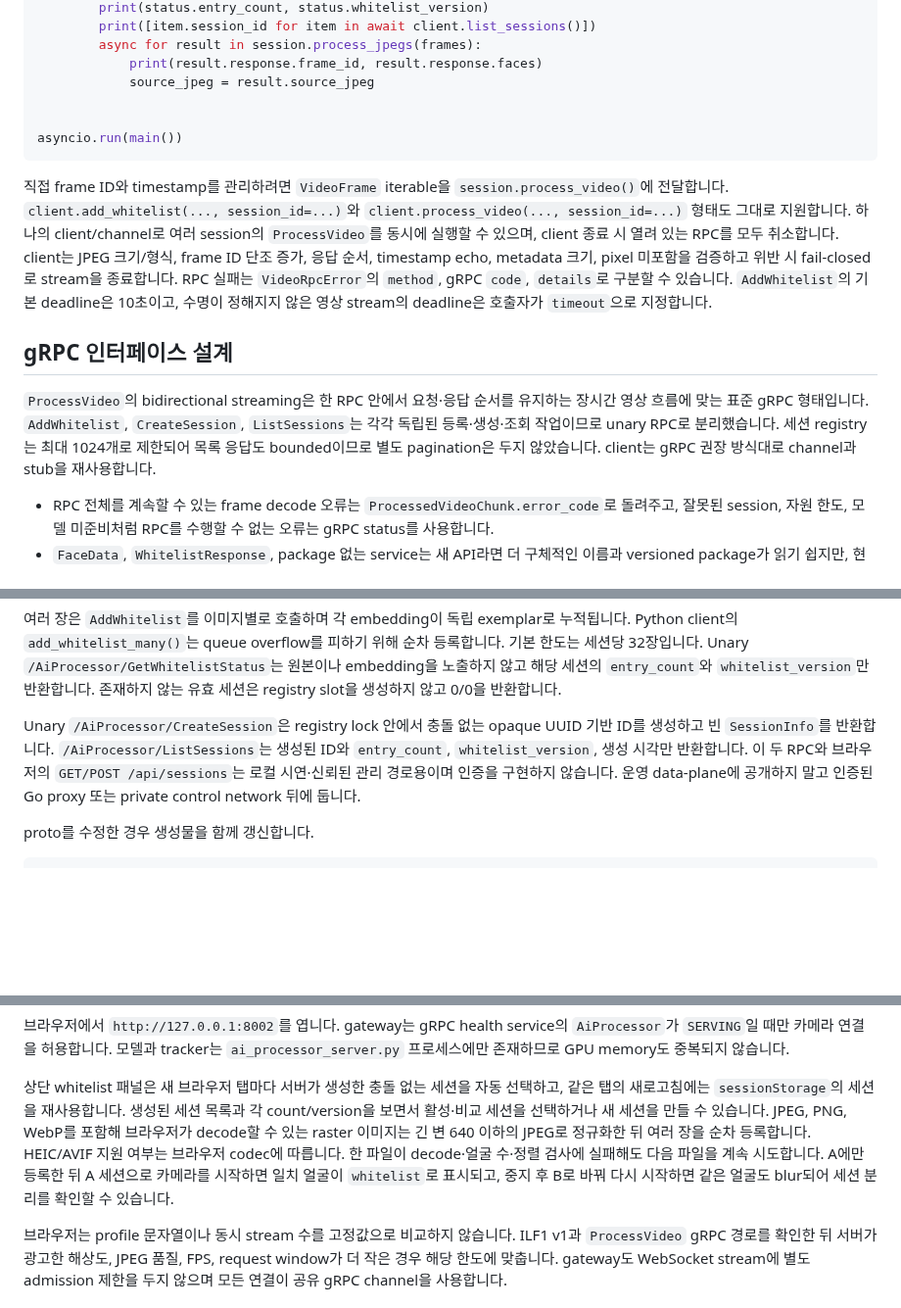
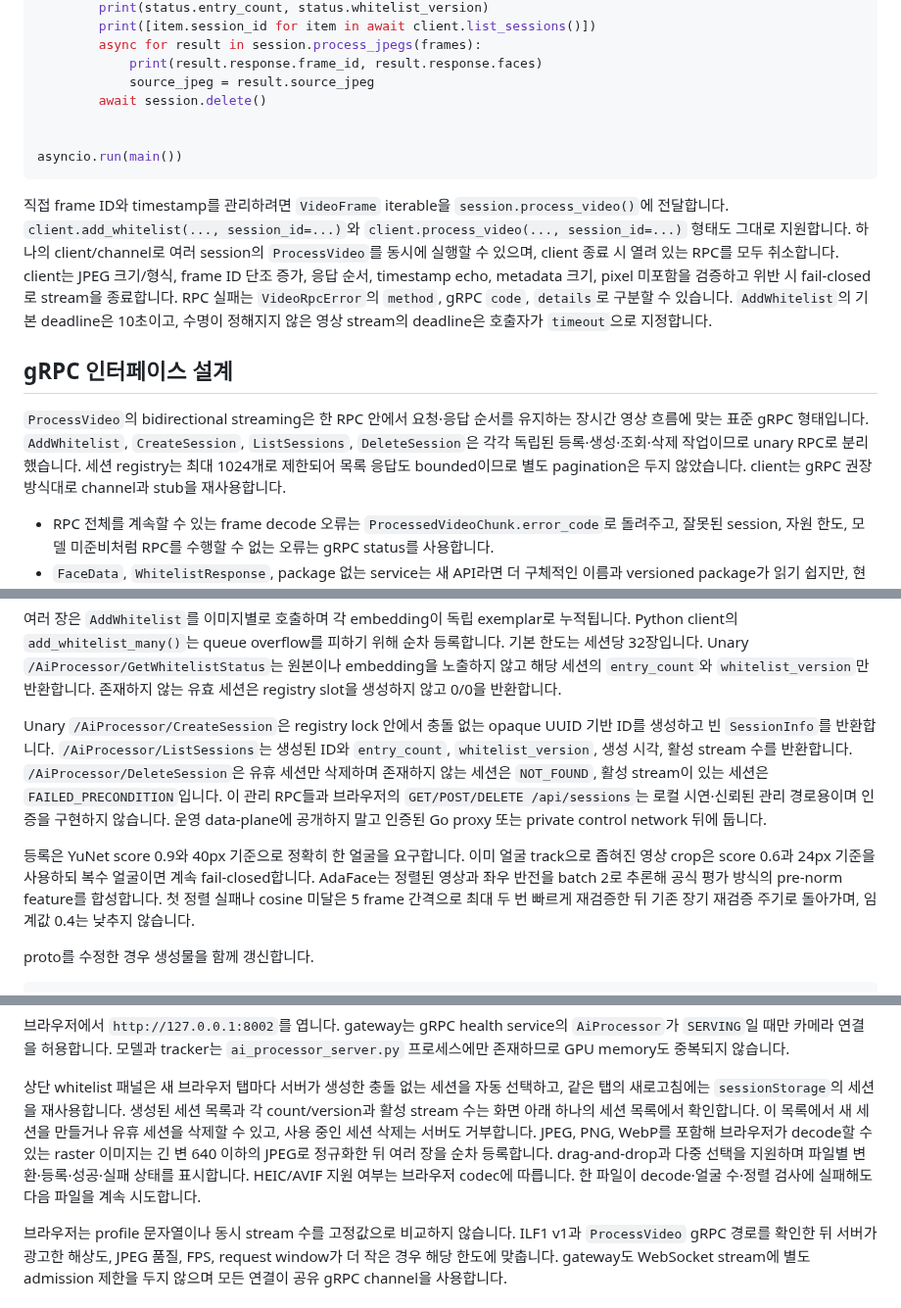
Before and after one commit to team-framework/innolive-ai, a Markdown page: README.md, 3 parts joined by grey strips. Shown at 98% size. Drawn GitHub-style; blank space fills up the shorter version.

Commit message:
docs: 세션 관리와 AdaFace 동작 갱신

```diff
--- a/README.md
+++ b/README.md
@@ -177,6 +177,7 @@ async def main() -> None:
         async for result in session.process_jpegs(frames):
             print(result.response.frame_id, result.response.faces)
             source_jpeg = result.source_jpeg
+        await session.delete()
 
 
 asyncio.run(main())
@@ -196,9 +197,9 @@ stream을 종료합니다. RPC 실패는 `VideoRpcError`의 `method`, gRPC `code
 
 `ProcessVideo`의 bidirectional streaming은 한 RPC 안에서 요청·응답 순서를 유지하는
 장시간 영상 흐름에 맞는 표준 gRPC 형태입니다. `AddWhitelist`, `CreateSession`,
-`ListSessions`는 각각 독립된 등록·생성·조회 작업이므로 unary RPC로 분리했습니다. 세션
-registry는 최대 1024개로 제한되어 목록 응답도 bounded이므로 별도 pagination은 두지
-않았습니다. client는 gRPC 권장 방식대로 channel과 stub을 재사용합니다.
+`ListSessions`, `DeleteSession`은 각각 독립된 등록·생성·조회·삭제 작업이므로 unary RPC로
+분리했습니다. 세션 registry는 최대 1024개로 제한되어 목록 응답도 bounded이므로 별도
+pagination은 두지 않았습니다. client는 gRPC 권장 방식대로 channel과 stub을 재사용합니다.
 
 - RPC 전체를 계속할 수 있는 frame decode 오류는 `ProcessedVideoChunk.error_code`로 돌려주고,
   잘못된 session, 자원 한도, 모델 미준비처럼 RPC를 수행할 수 없는 오류는 gRPC status를
@@ -259,9 +260,17 @@ Python client의 `add_whitelist_many()`는 queue overflow를 피하기 위해
 
 Unary `/AiProcessor/CreateSession`은 registry lock 안에서 충돌 없는 opaque UUID 기반 ID를
 생성하고 빈 `SessionInfo`를 반환합니다. `/AiProcessor/ListSessions`는 생성된 ID와
-`entry_count`, `whitelist_version`, 생성 시각만 반환합니다. 이 두 RPC와 브라우저의
-`GET/POST /api/sessions`는 로컬 시연·신뢰된 관리 경로용이며 인증을 구현하지 않습니다.
+`entry_count`, `whitelist_version`, 생성 시각, 활성 stream 수를 반환합니다.
+`/AiProcessor/DeleteSession`은 유휴 세션만 삭제하며 존재하지 않는 세션은 `NOT_FOUND`, 활성
+stream이 있는 세션은 `FAILED_PRECONDITION`입니다. 이 관리 RPC들과 브라우저의
+`GET/POST/DELETE /api/sessions`는 로컬 시연·신뢰된 관리 경로용이며 인증을 구현하지 않습니다.
 운영 data-plane에 공개하지 말고 인증된 Go proxy 또는 private control network 뒤에 둡니다.
+
+등록은 YuNet score 0.9와 40px 기준으로 정확히 한 얼굴을 요구합니다. 이미 얼굴 track으로
+좁혀진 영상 crop은 score 0.6과 24px 기준을 사용하되 복수 얼굴이면 계속 fail-closed합니다.
+AdaFace는 정렬된 영상과 좌우 반전을 batch 2로 추론해 공식 평가 방식의 pre-norm feature를
+합성합니다. 첫 정렬 실패나 cosine 미달은 5 frame 간격으로 최대 두 번 빠르게 재검증한 뒤
+기존 장기 재검증 주기로 돌아가며, 임계값 0.4는 낮추지 않습니다.
 
 proto를 수정한 경우 생성물을 함께 갱신합니다.
 
@@ -323,12 +333,12 @@ browser -> ILF1 WebSocket -> VideoProcessorClient -> gRPC ProcessVideo -> AI run
 
 상단 whitelist 패널은 새 브라우저 탭마다 서버가 생성한 충돌 없는 세션을 자동 선택하고,
 같은 탭의 새로고침에는 `sessionStorage`의 세션을 재사용합니다. 생성된 세션 목록과 각
-count/version을 보면서 활성·비교 세션을 선택하거나 새 세션을 만들 수 있습니다. JPEG,
-PNG, WebP를 포함해 브라우저가 decode할 수 있는 raster 이미지는 긴 변 640 이하의 JPEG로
-정규화한 뒤 여러 장을 순차 등록합니다. HEIC/AVIF 지원 여부는 브라우저 codec에 따릅니다.
-한 파일이 decode·얼굴 수·정렬 검사에 실패해도 다음 파일을 계속 시도합니다. A에만 등록한
-뒤 A 세션으로 카메라를 시작하면 일치 얼굴이 `whitelist`로 표시되고, 중지 후 B로 바꿔 다시
-시작하면 같은 얼굴도 blur되어 세션 분리를 확인할 수 있습니다.
+count/version과 활성 stream 수는 화면 아래 하나의 세션 목록에서 확인합니다. 이 목록에서
+새 세션을 만들거나 유휴 세션을 삭제할 수 있고, 사용 중인 세션 삭제는 서버도 거부합니다.
+JPEG, PNG, WebP를 포함해 브라우저가 decode할 수 있는 raster 이미지는 긴 변 640 이하의
+JPEG로 정규화한 뒤 여러 장을 순차 등록합니다. drag-and-drop과 다중 선택을 지원하며 파일별
+변환·등록·성공·실패 상태를 표시합니다. HEIC/AVIF 지원 여부는 브라우저 codec에 따릅니다.
+한 파일이 decode·얼굴 수·정렬 검사에 실패해도 다음 파일을 계속 시도합니다.
 
 브라우저는 profile 문자열이나 동시 stream 수를 고정값으로 비교하지 않습니다. ILF1 v1과
 `ProcessVideo` gRPC 경로를 확인한 뒤 서버가 광고한 해상도, JPEG 품질, FPS, request window가
```
Also changed, not shown: other parts of README.md (+4 -3 lines).
